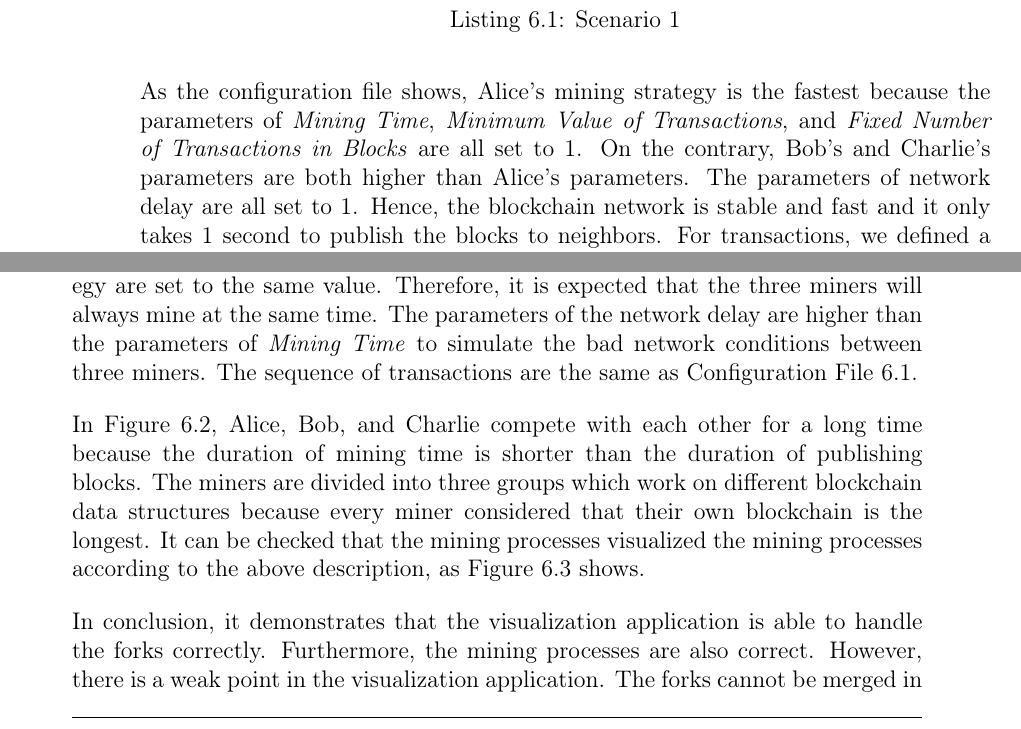
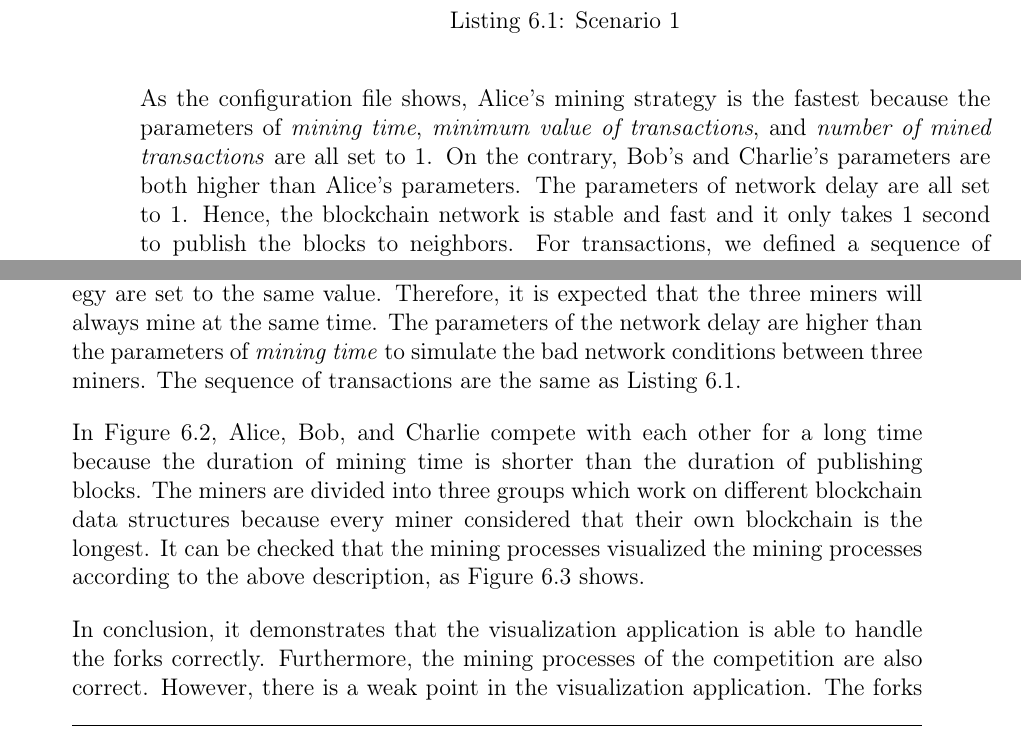
Before and after one commit to cand126/thesis, a LaTeX thesis (thesis.tex, which reads chapters/c06_scenarios.tex): two parts of pages 74 and 77 of 85, joined at a grey line, cut so that both start at the same text. Compiled offline with pdfLaTeX.

Commit message:
review c06

```diff
--- a/chapters/c06_scenarios.tex
+++ b/chapters/c06_scenarios.tex
@@ -155,7 +155,7 @@ In this experiment, there are three miners, Alice (red color), Bob (blue color),
 }
 \end{lstlisting}
 
-As the configuration file shows, Alice's mining strategy is the fastest because the parameters of \textit{Mining Time}, \textit{Minimum Value of Transactions}, and \textit{Fixed Number of Transactions in Blocks} are all set to 1. On the contrary, Bob's and Charlie's parameters are both higher than Alice's parameters. The parameters of network delay are all set to 1. Hence, the blockchain network is stable and fast and it only takes 1 second to publish the blocks to neighbors. For transactions, we defined a sequence of transactions which interval is 1 second.
+As the configuration file shows, Alice's mining strategy is the fastest because the parameters of \textit{mining time}, \textit{minimum value of transactions}, and \textit{number of mined transactions} are all set to 1. On the contrary, Bob's and Charlie's parameters are both higher than Alice's parameters. The parameters of network delay are all set to 1. Hence, the blockchain network is stable and fast and it only takes 1 second to publish the blocks to neighbors. For transactions, we defined a sequence of transactions which interval is 1 second.
 
 \begin{figure}[htb]
     \centering
@@ -317,7 +317,7 @@ In the second scenario, there are three miners who have the similar computing po
 }
 \end{lstlisting}
 
-In the configuration file, Alice's, Bob's and Charlie's parameters of the mining strategy are set to the same value. Therefore, it is expected that the three miners will always mine at the same time. The parameters of the network delay are higher than the parameters of \textit{Mining Time} to simulate the bad network conditions between three miners. The sequence of transactions are the same as Configuration File \ref{lst:scenario 1}.
+In the configuration file, Alice's, Bob's and Charlie's parameters of the mining strategy are set to the same value. Therefore, it is expected that the three miners will always mine at the same time. The parameters of the network delay are higher than the parameters of \textit{mining time} to simulate the bad network conditions between three miners. The sequence of transactions are the same as Listing \ref{lst:scenario 1}.
 
 \begin{figure}[htb]
     \centering
@@ -335,7 +335,7 @@ In Figure \ref{fig:alice, bob, and charlie competed with each other}, Alice, Bob
     \label{fig:the mining processes of scenario 2}
 \end{figure}
 
-In conclusion, it demonstrates that the visualization application is able to handle the forks correctly. Furthermore, the mining processes are also correct. However, there is a weak point in the visualization application. The forks cannot be merged in the current implementation because the parameters of the mining strategy are fixed during the visualization. Thus, the scenario of multiple forks in the visualization represent the scenario of the hard forks in the real blockchain networks. It should be improved to handle the scenario of the soft forks in the future.
+In conclusion, it demonstrates that the visualization application is able to handle the forks correctly. Furthermore, the mining processes of the competition are also correct. However, there is a weak point in the visualization application. The forks cannot be merged in the current implementation because the parameters of the mining strategy are fixed during the visualization. Thus, the scenario of multiple forks in the visualization represent the case of the hard forks in the real blockchain networks. It should be improved to handle the case of the soft forks in the future.
 
 \section{Limitation of Nodes and Transactions}
 
```
Also changed, not shown: chapters/c06_scenarios.tex (6 more changed lines).
